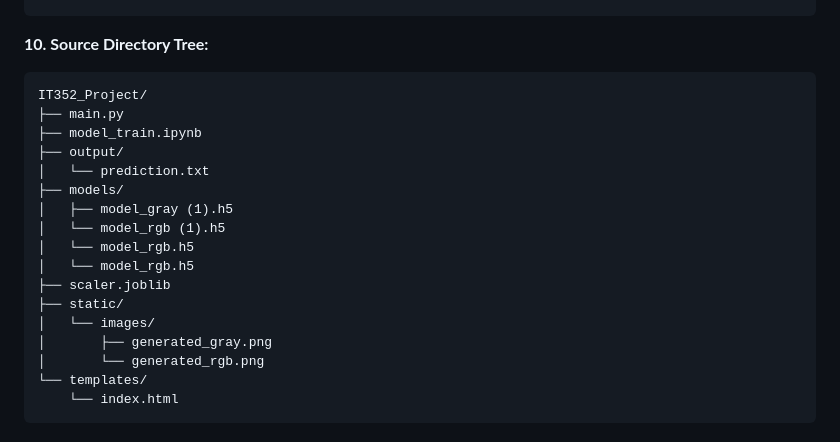
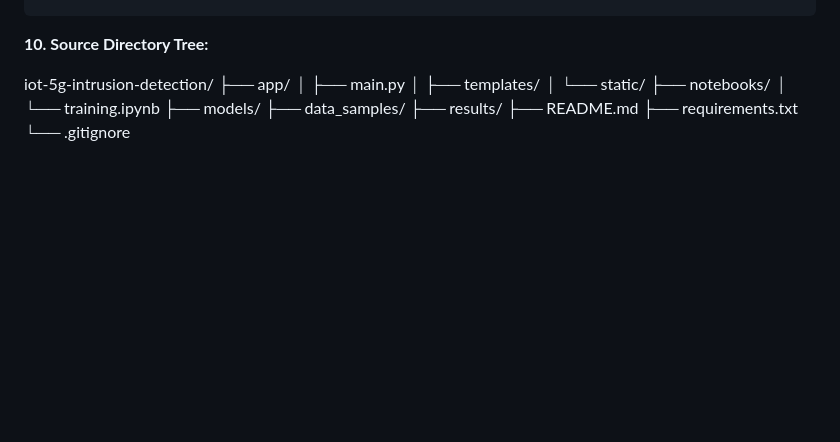
Before and after one commit to fahad03-mfa/Intrusions, a Markdown page: README.md, the part around the change. GitHub-like rendering; blank space fills up the shorter version.

```diff
--- a/README.md
+++ b/README.md
@@ -77,20 +77,16 @@ __9. Implementation of GUI:__
 
 __10. Source Directory Tree:__
 
-    IT352_Project/
-    ├── main.py
-    ├── model_train.ipynb
-    ├── output/
-    │   └── prediction.txt
-    ├── models/
-    │   ├── model_gray (1).h5
-    │   └── model_rgb (1).h5
-    │   └── model_rgb.h5
-    │   └── model_rgb.h5
-    ├── scaler.joblib
-    ├── static/
-    │   └── images/
-    │       ├── generated_gray.png
-    │       └── generated_rgb.png
-    └── templates/
-        └── index.html
+   iot-5g-intrusion-detection/
+├── app/
+│   ├── main.py
+│   ├── templates/
+│   └── static/
+├── notebooks/
+│   └── training.ipynb
+├── models/
+├── data_samples/
+├── results/
+├── README.md
+├── requirements.txt
+└── .gitignore
```
